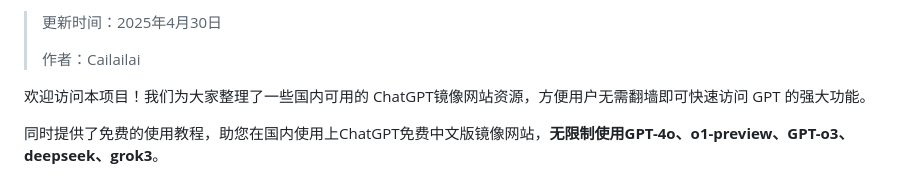
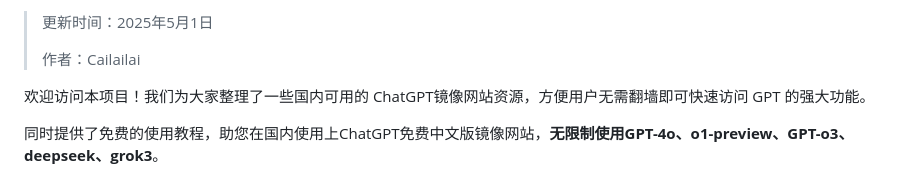
Before and after one commit to Cailailai/cailailai.github.io, a Markdown page: README.md, the part around one of its changes. Rendered like a GitHub page.

```diff
--- a/README.md
+++ b/README.md
@@ -2,5 +2,5 @@
 
-> 更新时间：2025年4月30日
+> 更新时间：2025年5月1日
 >
 > 作者：Cailailai
 
```
Also changed, not shown: other parts of README.md (+1 -1 lines).
